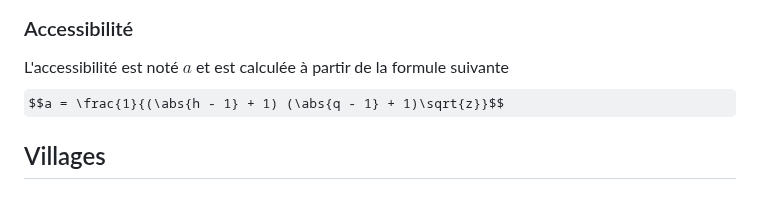
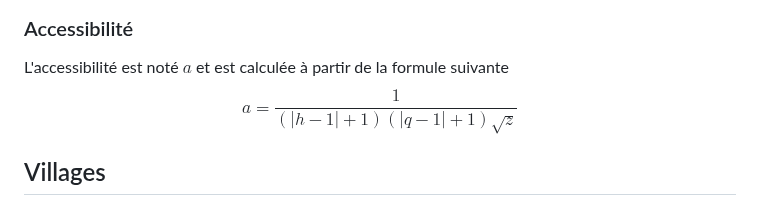
Before and after one commit to chipseater/TIPE, a Markdown page: README.md, the part around the change. Rendered like a GitHub page; some formulas as TeX source.

Commit message:
[README.md] Fixed latex syntax

```diff
--- a/README.md
+++ b/README.md
@@ -41,7 +41,7 @@ L'altitude d'un chunk est notée $z$ et est générée à partir d'un bruit de P
 ### Accessibilité
 
 L'accessibilité est noté $a$ et est calculée à partir de la formule suivante
-$$a = \frac{1}{(\abs{h - 1} + 1) (\abs{q - 1} + 1)\sqrt{z}}$$
+$$a = \frac{1}{(|h - 1| + 1) (|q - 1| + 1)\sqrt{z}}$$
 
 ## Villages
 
```
